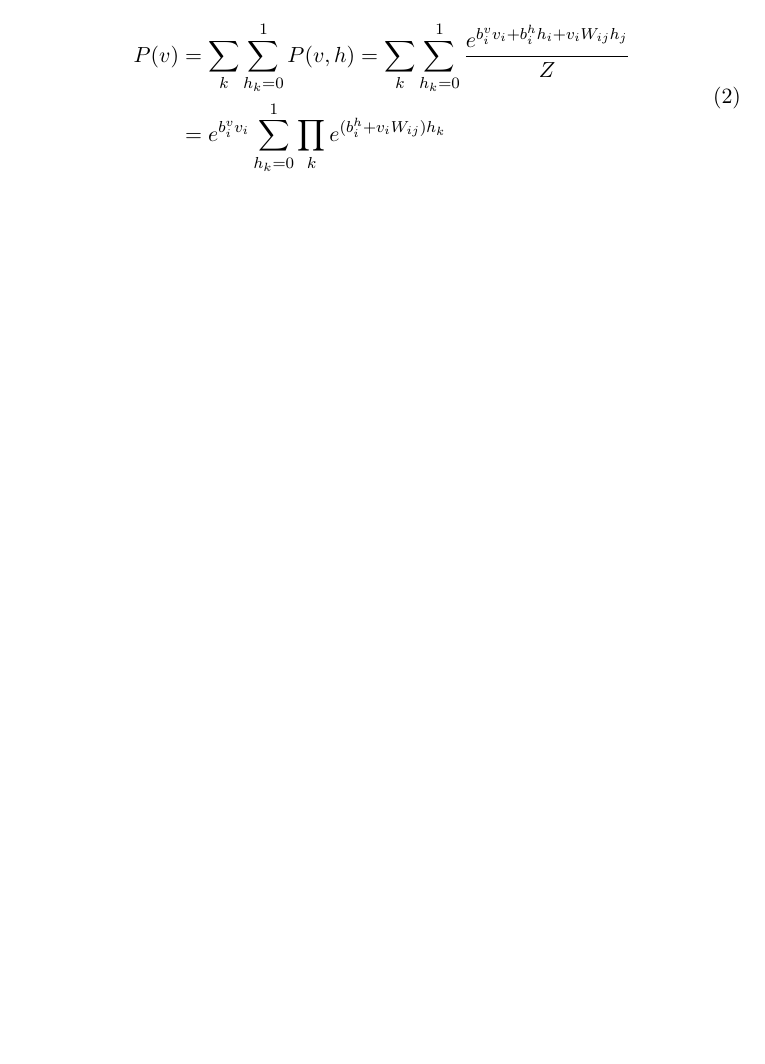
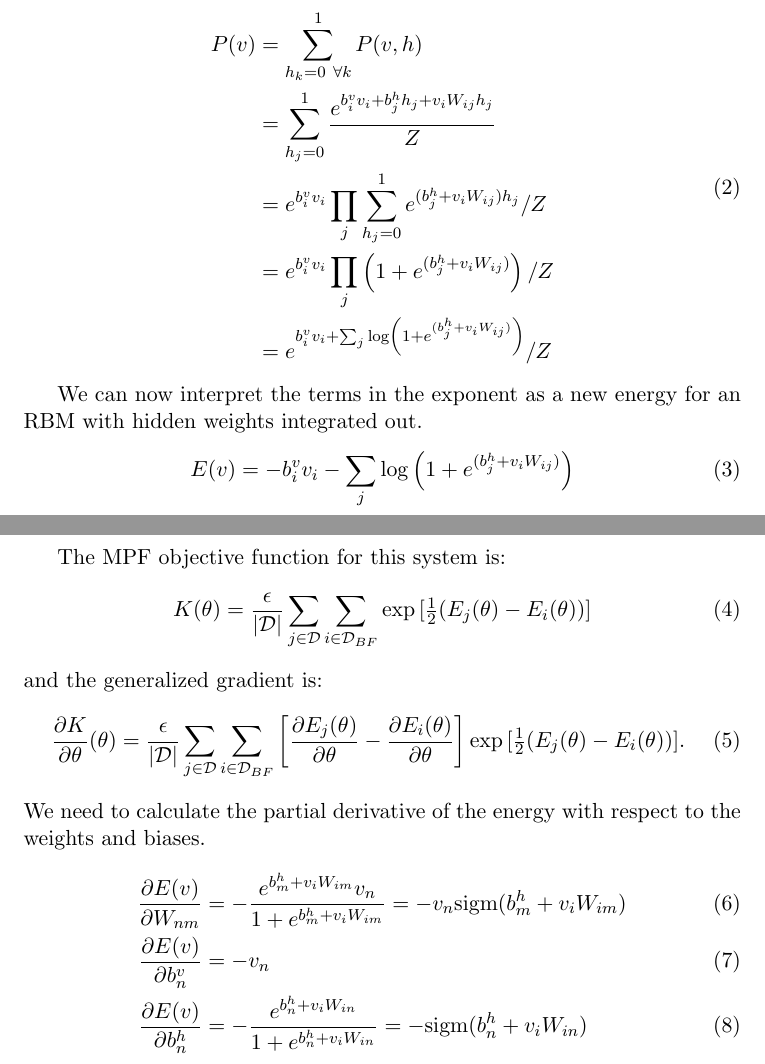
Before and after one commit to rctn/DeepBoltzmannRN, a LaTeX document (writeup/writeup.tex): part of the page before the commit and two parts of pages 1 and 2 of 2 after it, the two joined at a grey line, cut so that both start at the same text, the shorter picture padded with empty space. Compiled offline with pdfLaTeX.

```diff
--- a/writeup/writeup.tex
+++ b/writeup/writeup.tex
@@ -2,7 +2,7 @@
 
 \usepackage{amsmath}
 
-\title{Training Deep Boltzmann Machines without Samping}
+\title{Sampling Free Boltzmann Machines}
 \author{Brian Cheung\\
 Jesse Livezey}
 
@@ -17,13 +17,47 @@
   P(v,h)=\frac{e^{-E(v,h)}}{Z}=\frac{e^{b_i^vv_i+b_i^hh_i+v_iW_{ij}h_j}}{Z}.
 \end{equation}
 To learn the weights and biases, we can integrate out the hidden units and use MPF~\cite{Sohl-Dickstein2011} to update the weights.
-The hidden units are integrated out as follows
+The hidden units are integrated out as follows:
 \begin{equation}
   \label{eq:intouth}
   \begin{split}
-    P(v)&=\sum_k\sum_{h_k=0}^1P(v,h)=\sum_k\sum_{h_k=0}^1\frac{e^{b_i^vv_i+b_i^hh_i+v_iW_{ij}h_j}}{Z}\\
-        &=e^{b_i^vv_i}\sum_{h_k=0}^1\prod_ke^{(b_i^h+v_iW_{ij})h_k}
+    P(v)&=\sum_{h_k=0~\forall k}^1P(v,h)\\
+        &=\sum_{h_j=0}^1\frac{e^{b_i^vv_i+b_j^hh_j+v_iW_{ij}h_j}}{Z}\\
+        &=e^{b_i^vv_i}\prod_j\sum_{h_j=0}^1e^{(b_j^h+v_iW_{ij})h_j}/Z\\
+        &=e^{b_i^vv_i}\prod_j\left(1+e^{(b_j^h+v_iW_{ij})}\right)/Z\\
+        &=e^{b_i^vv_i+\sum_j\log\left(1+e^{(b_j^h+v_iW_{ij})}\right)}/Z
   \end{split}
 \end{equation}
 
+We can now interpret the terms in the exponent as a new energy for an RBM with hidden weights integrated out.
+\begin{equation}
+  \label{eq:rbmE}
+    E(v) = -b_i^vv_i-\sum_j\log\left(1+e^{(b_j^h+v_iW_{ij})}\right)
+\end{equation}
+
+The MPF objective function for this system is:
+\begin{equation}
+  \label{eq:RBMObj}
+    K(\theta) = \frac{\epsilon}{|\mathcal{D}|}\sum_{j\in\mathcal{D}}\sum_{i\in\mathcal{D}_{BF}}\exp{[\tfrac{1}{2}(E_j(\theta)-E_i(\theta))]}
+\end{equation}
+and the generalized gradient is:
+\begin{equation}
+  \label{eq:RBMGrad}
+    \frac{\partial K}{\partial \theta}(\theta)
+      = \frac{\epsilon}{|\mathcal{D}|}\sum_{j\in\mathcal{D}}\sum_{i\in\mathcal{D}_{BF}}
+      \left[\frac{\partial E_j(\theta)}{\partial \theta}-\frac{\partial E_i(\theta)}{\partial \theta} \right]
+      \exp{[\tfrac{1}{2}(E_j(\theta)-E_i(\theta))]}.
+\end{equation}
+We need to calculate the partial derivative of the energy with respect to the weights and biases.
+\begin{align}
+  \label{eq:dedw}
+    \frac{\partial E(v)}{\partial W_{nm}} &= -\frac{e^{b_m^h+v_iW_{im}}v_n}{1+e^{b_m^h+v_iW_{im}}}
+      =-v_n\text{sigm}(b_m^h+v_iW_{im})\\
+  \label{eq:dedbv}
+    \frac{\partial E(v)}{\partial b_n^v} &= -v_n\\
+  \label{eq:dedbh}
+    \frac{\partial E(v)}{\partial b_n^h} &= -\frac{e^{b_n^h+v_iW_{in}}}{1+e^{b_n^h+v_iW_{in}}}
+      =-\text{sigm}(b_n^h+v_iW_{in})
+\end{align}
+
 \end{document}
```
Also changed, not shown: 1 other file.
